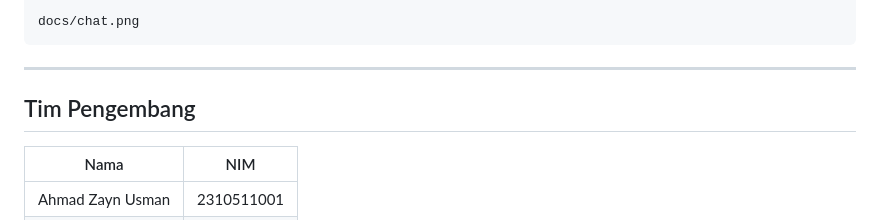
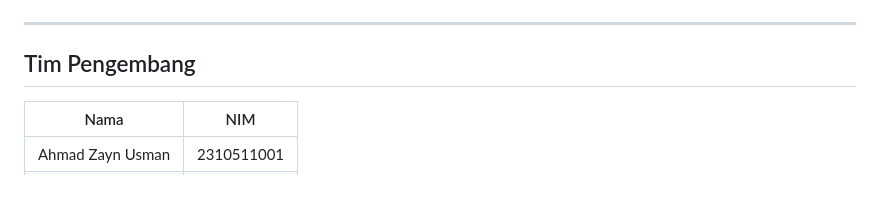
Before and after one commit to adnanz19/distributed-chat-system, a Markdown page: README.md, the part around one of its changes. GitHub-like rendering; blank space fills up the shorter version.

Commit message:
Update README.md
coba

````diff
--- a/README.md
+++ b/README.md
@@ -178,6 +177,4 @@ Tampilan awal login
 
-docs/chat.png
-```
 
 ---
 
````
Also changed, not shown: other parts of README.md (+2 -3 lines).
